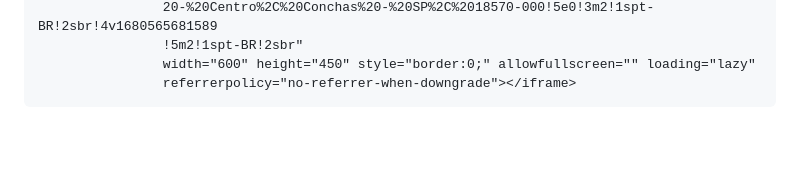
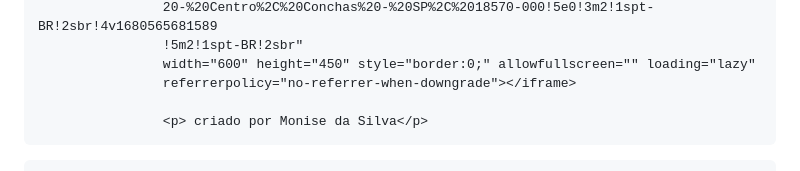
Before and after one commit to monise91/siteca, a Markdown page: README.md, the part around the change printed below. Drawn GitHub-style; blank space fills up the shorter version.

```diff
--- a/README.md
+++ b/README.md
@@ -106,7 +106,7 @@
                     width="600" height="450" style="border:0;" allowfullscreen="" loading="lazy"
                     referrerpolicy="no-referrer-when-downgrade"></iframe>
 
-
+                    <p> criado por Monise da Silva</p>
 
 </body>
 </html>
```
Also changed, not shown: other parts of README.md (+38 -0 lines).
